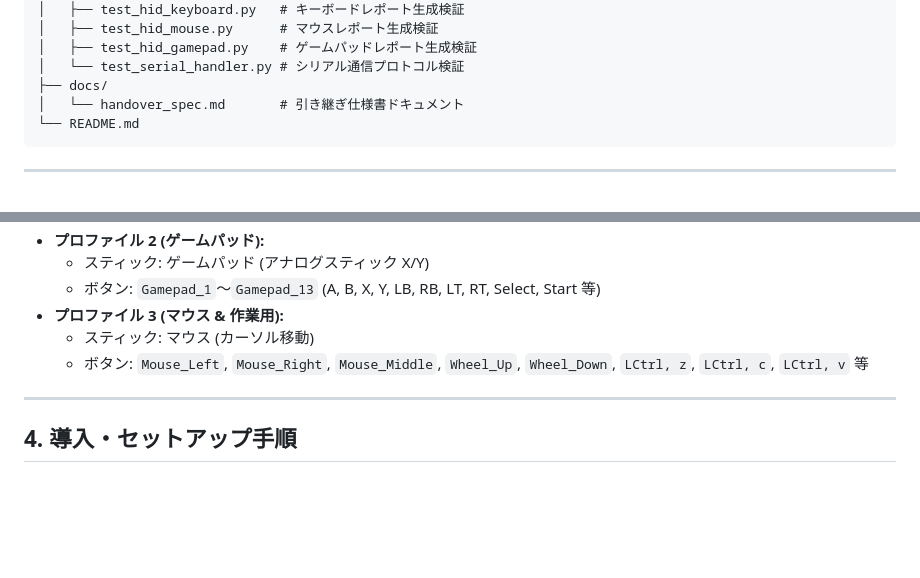
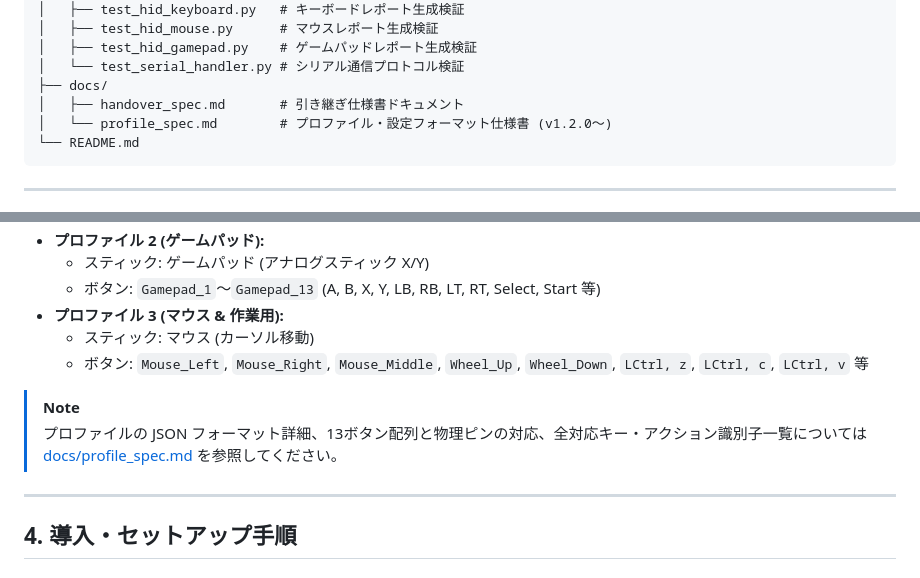
Before and after one commit to niratama/lefty-controller-firmware, a Markdown page: README.md, 2 parts joined by grey strips. Rendered like a GitHub page; blank space fills up the shorter version.

Commit message:
docs: add profile and config format specification (v1.2.0)

````diff
--- a/README.md
+++ b/README.md
@@ -65,7 +65,8 @@ lefty-controller-firmware/
 │   ├── test_hid_gamepad.py    # ゲームパッドレポート生成検証
 │   └── test_serial_handler.py # シリアル通信プロトコル検証
 ├── docs/
-│   └── handover_spec.md       # 引き継ぎ仕様書ドキュメント
+│   ├── handover_spec.md       # 引き継ぎ仕様書ドキュメント
+│   └── profile_spec.md        # プロファイル・設定フォーマット仕様書 (v1.2.0〜)
 └── README.md
 ```
 
@@ -96,6 +97,9 @@ lefty-controller-firmware/
 * **プロファイル 3 (マウス & 作業用):**
   - スティック: マウス (カーソル移動)
   - ボタン: `Mouse_Left`, `Mouse_Right`, `Mouse_Middle`, `Wheel_Up`, `Wheel_Down`, `LCtrl, z`, `LCtrl, c`, `LCtrl, v` 等
+
+> [!NOTE]
+> プロファイルの JSON フォーマット詳細、13ボタン配列と物理ピンの対応、全対応キー・アクション識別子一覧については [docs/profile_spec.md](docs/profile_spec.md) を参照してください。
 
 ---
 
````
Also changed, not shown: docs/profile_spec.md (added, +365 -0 lines).
